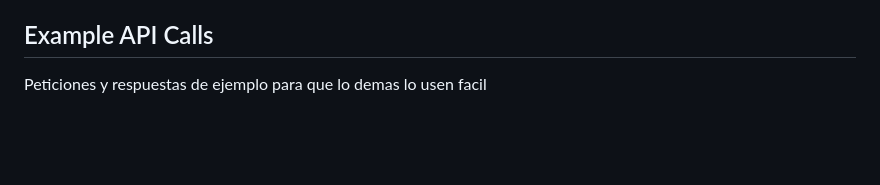
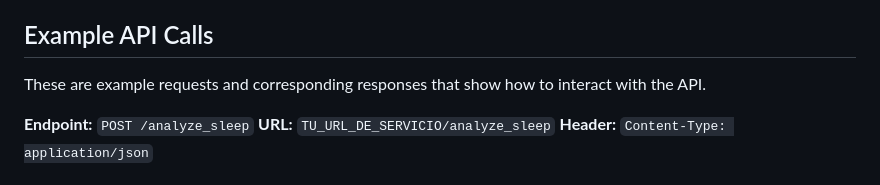
Before and after one commit to FormalIngenieroniel/NapTelligence, a Markdown page: README.md, the part around the change printed below. GitHub-like rendering; blank space fills up the shorter version.

```diff
--- a/README.md
+++ b/README.md
@@ -84,6 +84,9 @@ Save and redeploy your agent.
 This ensures your agent can securely access the Google AI services without exposing your key in the source code.
 
 ## Example API Calls
+These are example requests and corresponding responses that show how to interact with the API.
 
-Peticiones y respuestas de ejemplo para que lo demas lo usen facil
+**Endpoint:** `POST /analyze_sleep`
+**URL:** `TU_URL_DE_SERVICIO/analyze_sleep`
+**Header:** `Content-Type: application/json`
 
```
Also changed, not shown: other parts of README.md (+95 -0 lines).
